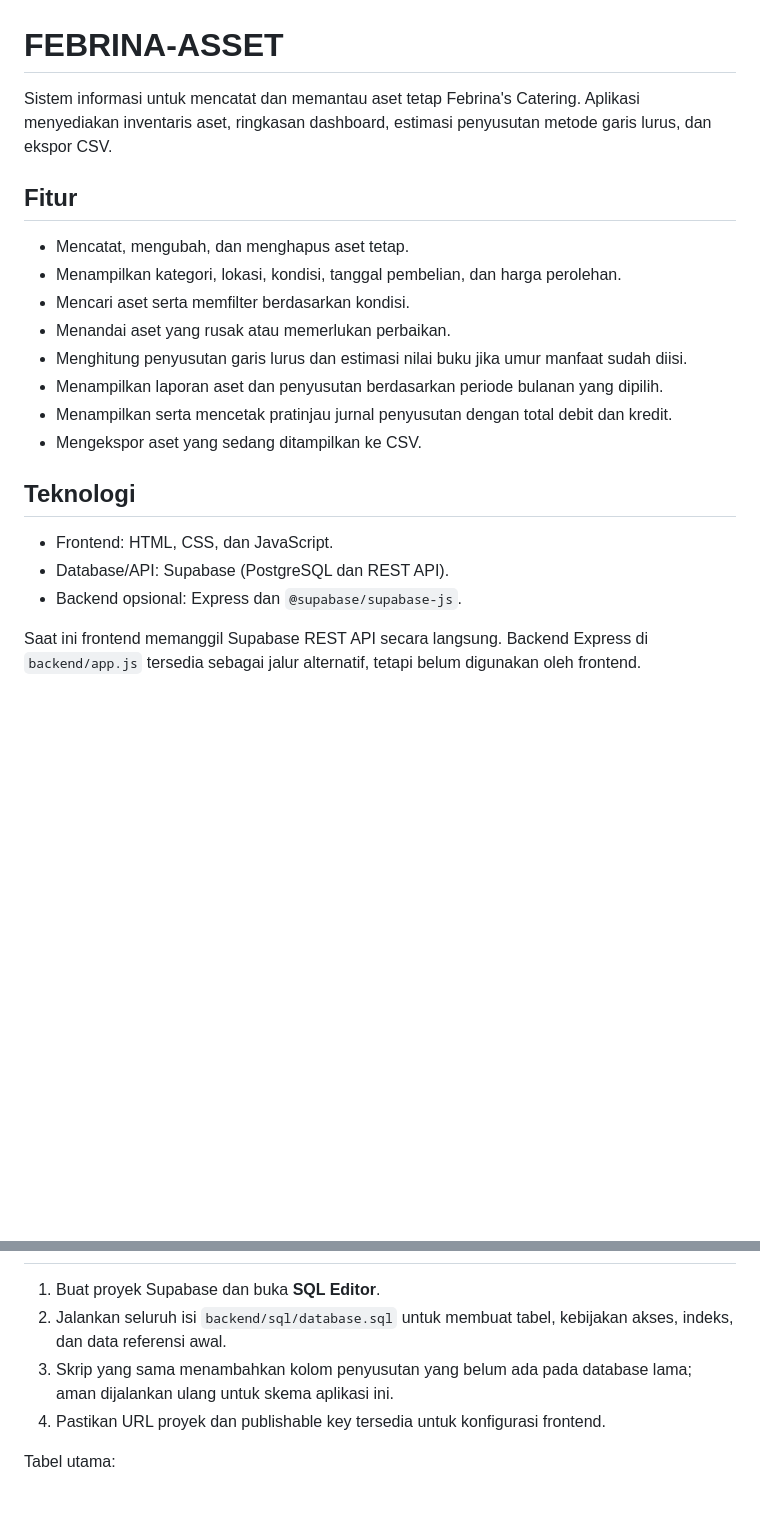
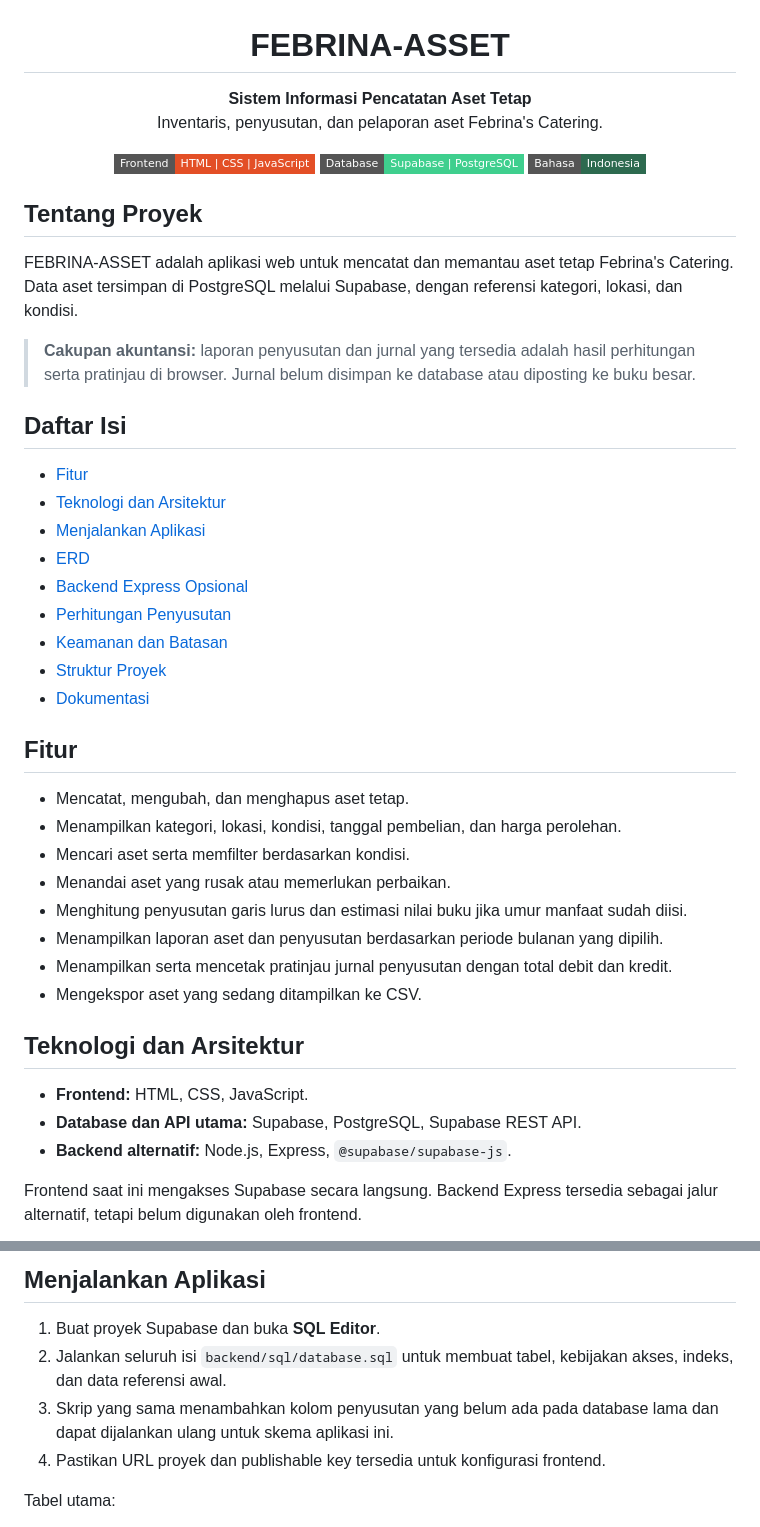
Before and after one commit to febrinaptri/sistem-pencatatan-aset-febrina-catering, a Markdown page: README.md, 2 parts joined by grey strips. GitHub-like rendering; badges without logos; blank space fills up the shorter version.

```diff
--- a/README.md
+++ b/README.md
@@ -1,6 +3,31 @@
 # FEBRINA-ASSET
 
-Sistem informasi untuk mencatat dan memantau aset tetap Febrina's Catering. Aplikasi menyediakan inventaris aset, ringkasan dashboard, estimasi penyusutan metode garis lurus, dan ekspor CSV.
+**Sistem Informasi Pencatatan Aset Tetap**
+Inventaris, penyusutan, dan pelaporan aset Febrina's Catering.
+
+![Frontend](https://img.shields.io/badge/Frontend-HTML%20%7C%20CSS%20%7C%20JavaScript-E34F26?style=flat-square)
+![Database](https://img.shields.io/badge/Database-Supabase%20%7C%20PostgreSQL-3FCF8E?style=flat-square)
+![Bahasa](https://img.shields.io/badge/Bahasa-Indonesia-2D6A4F?style=flat-square)
+
+</div>
+
+## Tentang Proyek
+
+FEBRINA-ASSET adalah aplikasi web untuk mencatat dan memantau aset tetap Febrina's Catering. Data aset tersimpan di PostgreSQL melalui Supabase, dengan referensi kategori, lokasi, dan kondisi.
+
+> **Cakupan akuntansi:** laporan penyusutan dan jurnal yang tersedia adalah hasil perhitungan serta pratinjau di browser. Jurnal belum disimpan ke database atau diposting ke buku besar.
+
+## Daftar Isi
+
+- [Fitur](#fitur)
+- [Teknologi dan Arsitektur](#teknologi-dan-arsitektur)
+- [Menjalankan Aplikasi](#menjalankan-aplikasi)
+- [ERD](#erd)
+- [Backend Express Opsional](#backend-express-opsional)
+- [Perhitungan Penyusutan](#perhitungan-penyusutan)
+- [Keamanan dan Batasan](#keamanan-dan-batasan)
+- [Struktur Proyek](#struktur-proyek)
+- [Dokumentasi](#dokumentasi)
 
 ## Fitur
 
@@ -13,11 +40,11 @@ Sistem informasi untuk mencatat dan memantau aset tetap Febrina's Catering. Apli
 - Menampilkan serta mencetak pratinjau jurnal penyusutan dengan total debit dan kredit.
 - Mengekspor aset yang sedang ditampilkan ke CSV.
 
-## Teknologi
+## Teknologi dan Arsitektur
 
-- Frontend: HTML, CSS, dan JavaScript.
-- Database/API: Supabase (PostgreSQL dan REST API).
-- Backend opsional: Express dan `@supabase/supabase-js`.
+- **Frontend:** HTML, CSS, JavaScript.
+- **Database dan API utama:** Supabase, PostgreSQL, Supabase REST API.
+- **Backend alternatif:** Node.js, Express, `@supabase/supabase-js`.
 
-Saat ini frontend memanggil Supabase REST API secara langsung. Backend Express di `backend/app.js` tersedia sebagai jalur alternatif, tetapi belum digunakan oleh frontend.
+Frontend saat ini mengakses Supabase secara langsung. Backend Express tersedia sebagai jalur alternatif, tetapi belum digunakan oleh frontend.
 
@@ -25,7 +65,8 @@ Saat ini frontend memanggil Supabase REST API secara langsung. Backend Express d
+## Menjalankan Aplikasi
 
 1. Buat proyek Supabase dan buka **SQL Editor**.
 2. Jalankan seluruh isi `backend/sql/database.sql` untuk membuat tabel, kebijakan akses, indeks, dan data referensi awal.
-3. Skrip yang sama menambahkan kolom penyusutan yang belum ada pada database lama; aman dijalankan ulang untuk skema aplikasi ini.
+3. Skrip yang sama menambahkan kolom penyusutan yang belum ada pada database lama dan dapat dijalankan ulang untuk skema aplikasi ini.
 4. Pastikan URL proyek dan publishable key tersedia untuk konfigurasi frontend.
 
 Tabel utama:
```
Also changed, not shown: other parts of README.md (+75 -15 lines).
